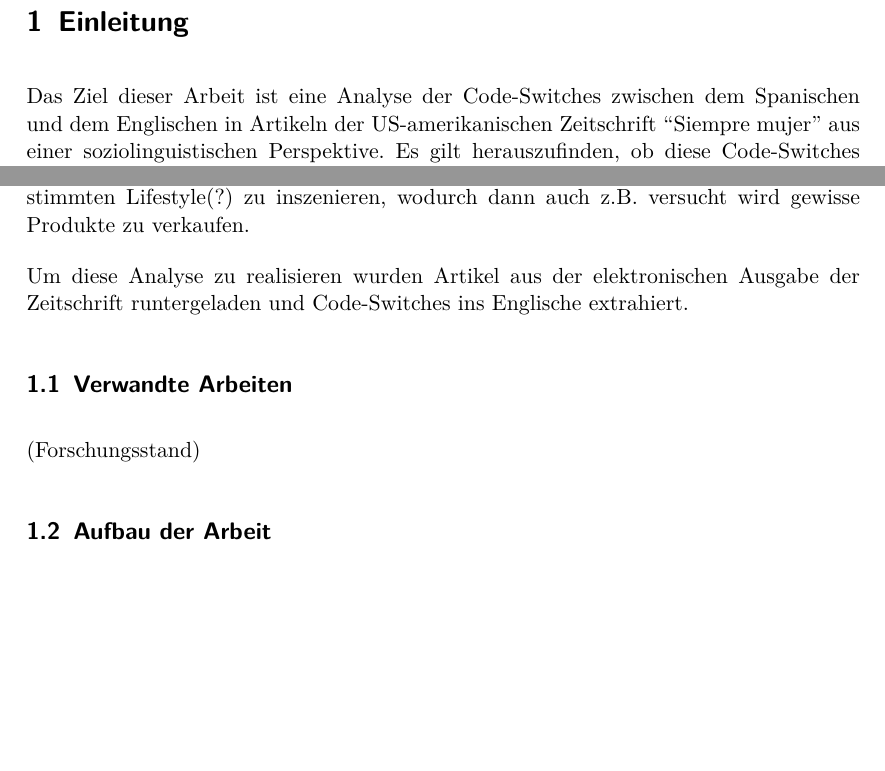
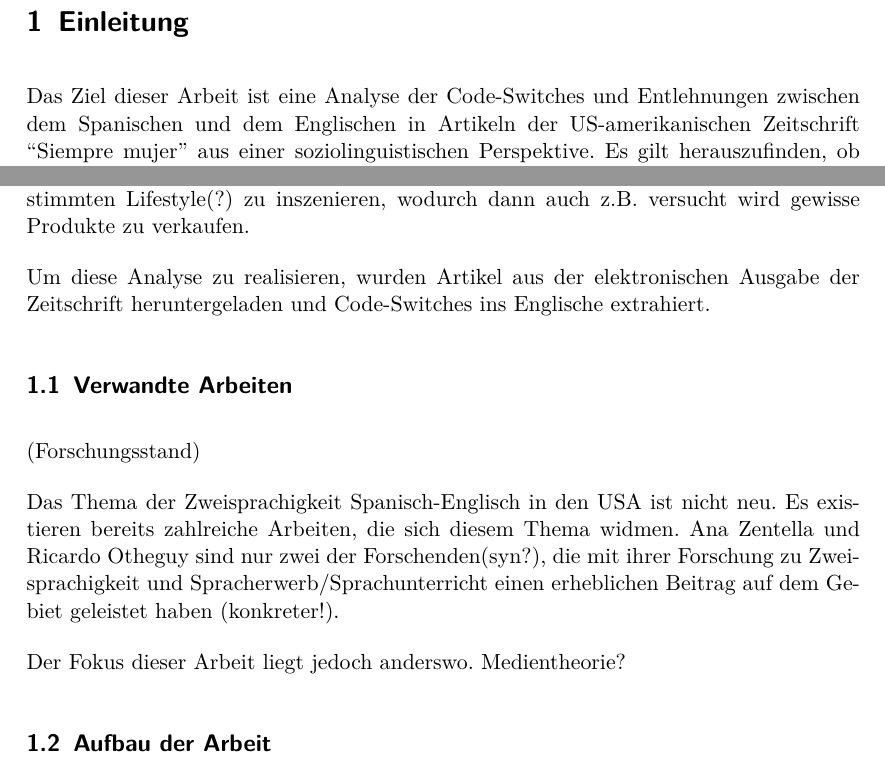
Before and after one commit to lusy/hausarbeiten, a LaTeX document (spanishNYC/hausarbeit/main.tex, which reads spanishNYC/hausarbeit/1-Intro.tex): two parts of page 3 of 15 before the commit and two parts of page 3 of 16 after it, joined at a grey line, cut so that both start at the same text, the shorter picture padded with empty space. Compiled offline with pdfLaTeX.

Commit message:
spanishNYC: add stuff to intro

```diff
--- a/spanishNYC/hausarbeit/1-Intro.tex
+++ b/spanishNYC/hausarbeit/1-Intro.tex
@@ -20,7 +20,7 @@
 %TODO
 %Notiz zum generischen Femininum
 
-Das Ziel dieser Arbeit ist eine Analyse der Code-Switches zwischen dem Spanischen und dem Englischen in Artikeln der US-amerikanischen Zeitschrift ``Siempre mujer'' aus einer soziolinguistischen Perspektive.
+Das Ziel dieser Arbeit ist eine Analyse der Code-Switches und Entlehnungen zwischen dem Spanischen und dem Englischen in Artikeln der US-amerikanischen Zeitschrift ``Siempre mujer'' aus einer soziolinguistischen Perspektive.
 Es gilt herauszufinden, ob diese Code-Switches in bestimmten Kontexten passieren oder bestimmten rekurenten Mustern unterliegen.
 Wenn diese Erwartung erfüllt wird, wird eine sozioindexikalische Erklärung versucht.
 
@@ -31,7 +31,7 @@ Weitere Fälle, in denen wir Englisch erwarten können, sind region-/kulturspezi
 
 Es wäre weiterhin interessant zu untersuchen, in wie fern bewusst ins Englische geswitcht wird, da diese Sprache als prestigeträchtiger wahrgenommen wird oder um einen bestimmten Lifestyle(?) zu inszenieren, wodurch dann auch z.B. versucht wird gewisse Produkte zu verkaufen.
 
-Um diese Analyse zu realisieren wurden Artikel aus der elektronischen Ausgabe der Zeitschrift runtergeladen und Code-Switches ins Englische extrahiert.
+Um diese Analyse zu realisieren, wurden Artikel aus der elektronischen Ausgabe der Zeitschrift heruntergeladen und Code-Switches ins Englische extrahiert.
 
 
 \begin{comment}
@@ -59,6 +59,13 @@ d'aixó intentar a concloure quin és l'objectiu que persegueixin.
 \subsection{Verwandte Arbeiten}
 (Forschungsstand)
 
+Das Thema der Zweisprachigkeit Spanisch-Englisch in den USA ist nicht neu.
+Es existieren bereits zahlreiche Arbeiten, die sich diesem Thema widmen.
+Ana Zentella und Ricardo Otheguy sind nur zwei der Forschenden(syn?), die mit ihrer Forschung zu Zweisprachigkeit und Spracherwerb/Sprachunterricht einen erheblichen Beitrag auf dem Gebiet geleistet haben (konkreter!).
+
+Der Fokus dieser Arbeit liegt jedoch anderswo.
+Medientheorie?
+
 \begin{comment}
 Was soll dann hier rein?
 Ich hab keine Ahnung ob jemand schon so was analysiert hat..
```
